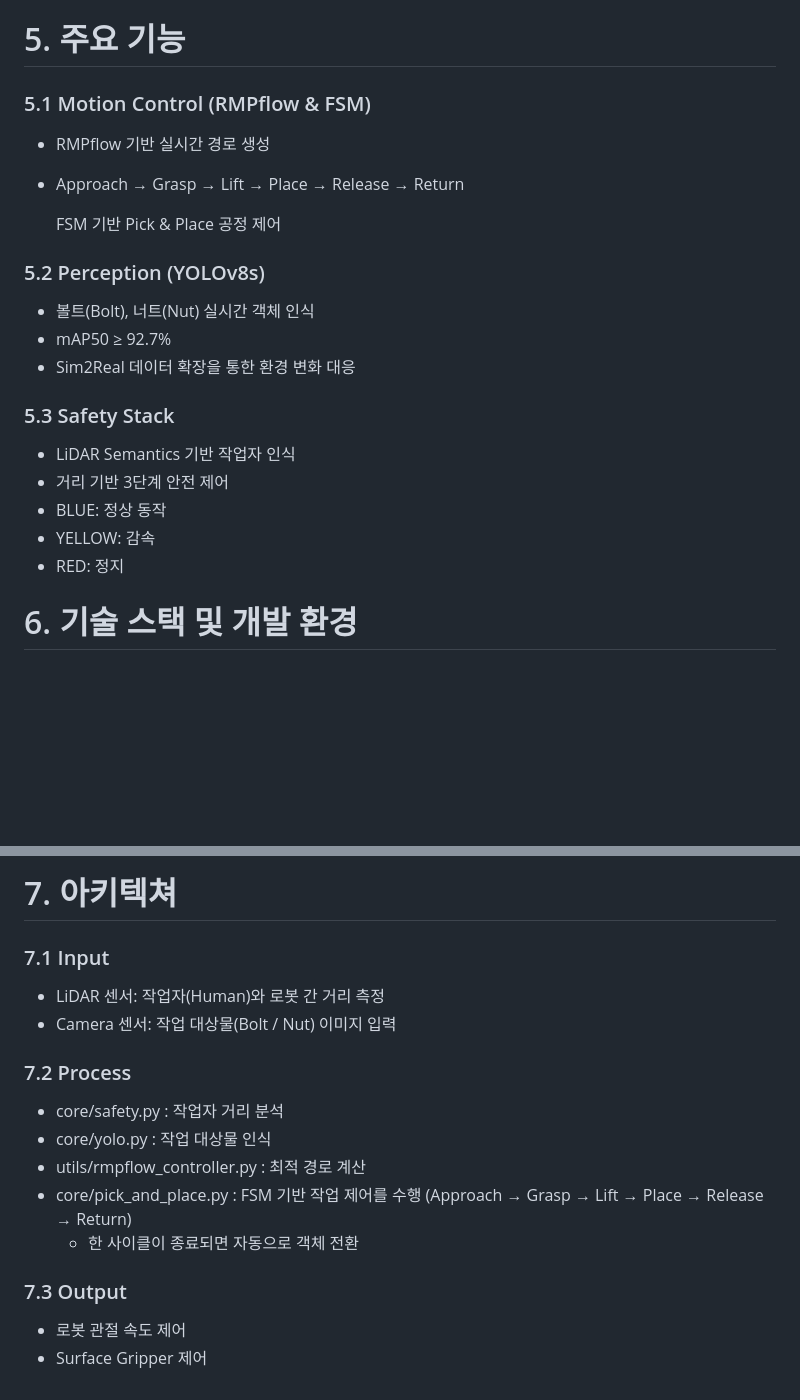
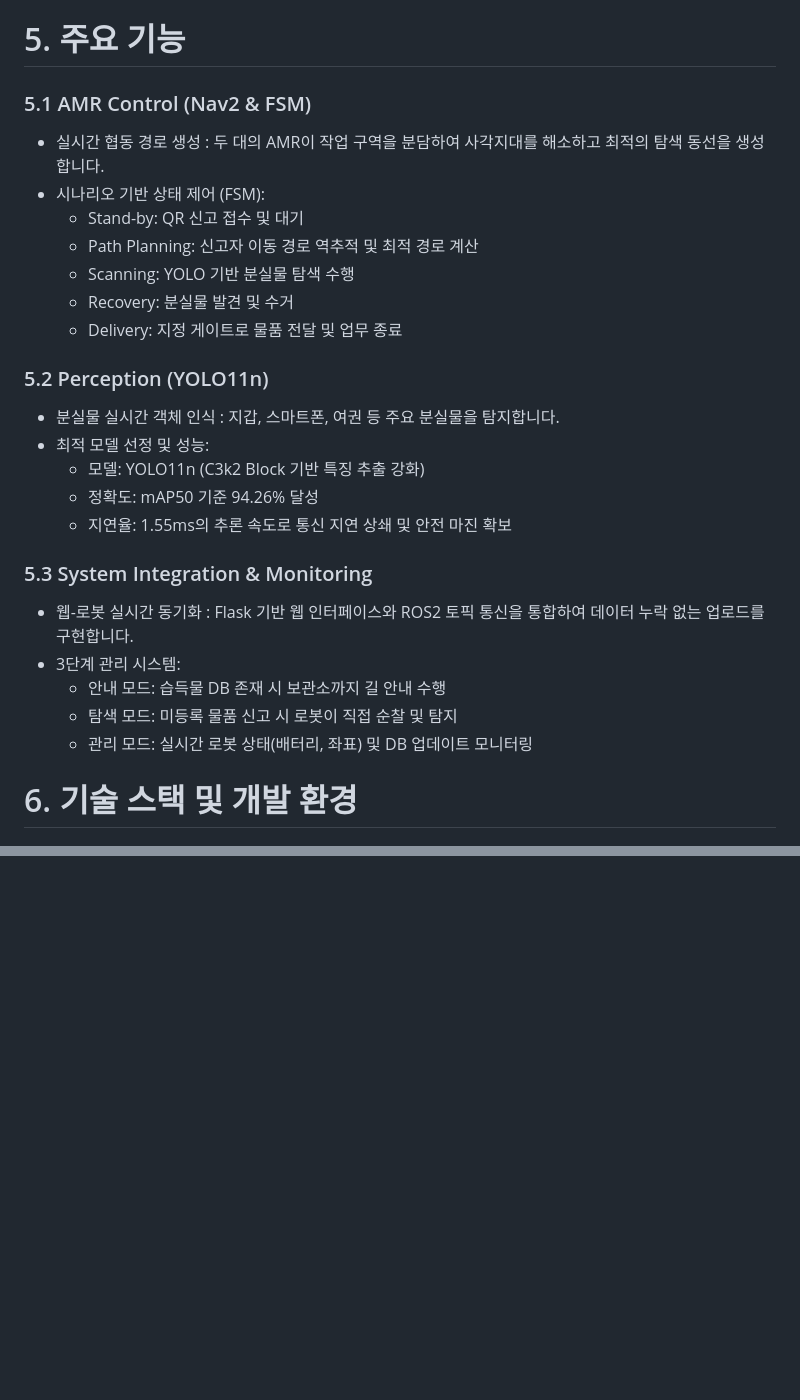
Before and after one commit to kmgyun0707/Team_amatta, a Markdown page: README.md, 2 parts joined by grey strips. Drawn GitHub-style; blank space fills up the shorter version.

```diff
--- a/README.md
+++ b/README.md
@@ -297,23 +297,28 @@ project/
 
 # 5. 주요 기능
 
-### 5.1  Motion Control (RMPflow & FSM)
- - RMPflow 기반 실시간 경로 생성
- - Approach → Grasp → Lift → Place → Release → Return
+### 5.1  AMR Control (Nav2 & FSM)
+ - 실시간 협동 경로 생성 : 두 대의 AMR이 작업 구역을 분담하여 사각지대를 해소하고 최적의 탐색 동선을 생성합니다.
+ - 시나리오 기반 상태 제어 (FSM):
+   - Stand-by: QR 신고 접수 및 대기
+   - Path Planning: 신고자 이동 경로 역추적 및 최적 경로 계산
+   - Scanning: YOLO 기반 분실물 탐색 수행
+   - Recovery: 분실물 발견 및 수거
+   - Delivery: 지정 게이트로 물품 전달 및 업무 종료
 
-    FSM 기반 Pick & Place 공정 제어
+### 5.2 Perception (YOLO11n)
+ - 분실물 실시간 객체 인식 : 지갑, 스마트폰, 여권 등 주요 분실물을 탐지합니다.
+ - 최적 모델 선정 및 성능:
+   -  모델: YOLO11n (C3k2 Block 기반 특징 추출 강화)
+   -  정확도: mAP50 기준 94.26% 달성
+   -  지연율: 1.55ms의 추론 속도로 통신 지연 상쇄 및 안전 마진 확보
 
-### 5.2 Perception (YOLOv8s)
- - 볼트(Bolt), 너트(Nut) 실시간 객체 인식
- - mAP50 ≥ 92.7%
- - Sim2Real 데이터 확장을 통한 환경 변화 대응
-
-### 5.3 Safety Stack
- - LiDAR Semantics 기반 작업자 인식
- - 거리 기반 3단계 안전 제어
-  - BLUE: 정상 동작
-  - YELLOW: 감속
-  - RED: 정지
+### 5.3 System Integration & Monitoring
+ - 웹-로봇 실시간 동기화 : Flask 기반 웹 인터페이스와 ROS2 토픽 통신을 통합하여 데이터 누락 없는 업로드를 구현합니다.
+ - 3단계 관리 시스템:
+   - 안내 모드: 습득물 DB 존재 시 보관소까지 길 안내 수행
+   - 탐색 모드: 미등록 물품 신고 시 로봇이 직접 순찰 및 탐지
+   - 관리 모드: 실시간 로봇 상태(배터리, 좌표) 및 DB 업데이트 모니터링
 
 # 6. 기술 스택 및 개발 환경
 
@@ -327,17 +342 @@ project/
 </div><br>
-
-# 7. 아키텍쳐
-### 7.1 Input
- - LiDAR 센서: 작업자(Human)와 로봇 간 거리 측정
- - Camera 센서: 작업 대상물(Bolt / Nut) 이미지 입력
-
-### 7.2 Process
-  - core/safety.py : 작업자 거리 분석
-  - core/yolo.py : 작업 대상물 인식
-  - utils/rmpflow_controller.py : 최적 경로 계산
-  - core/pick_and_place.py : FSM 기반 작업 제어를 수행 (Approach → Grasp → Lift → Place → Release → Return)
-    - 한 사이클이 종료되면 자동으로 객체 전환
-
-### 7.3 Output
-  - 로봇 관절 속도 제어
-  - Surface Gripper 제어
```
Also changed, not shown: other parts of README.md (+10 -0 lines).
